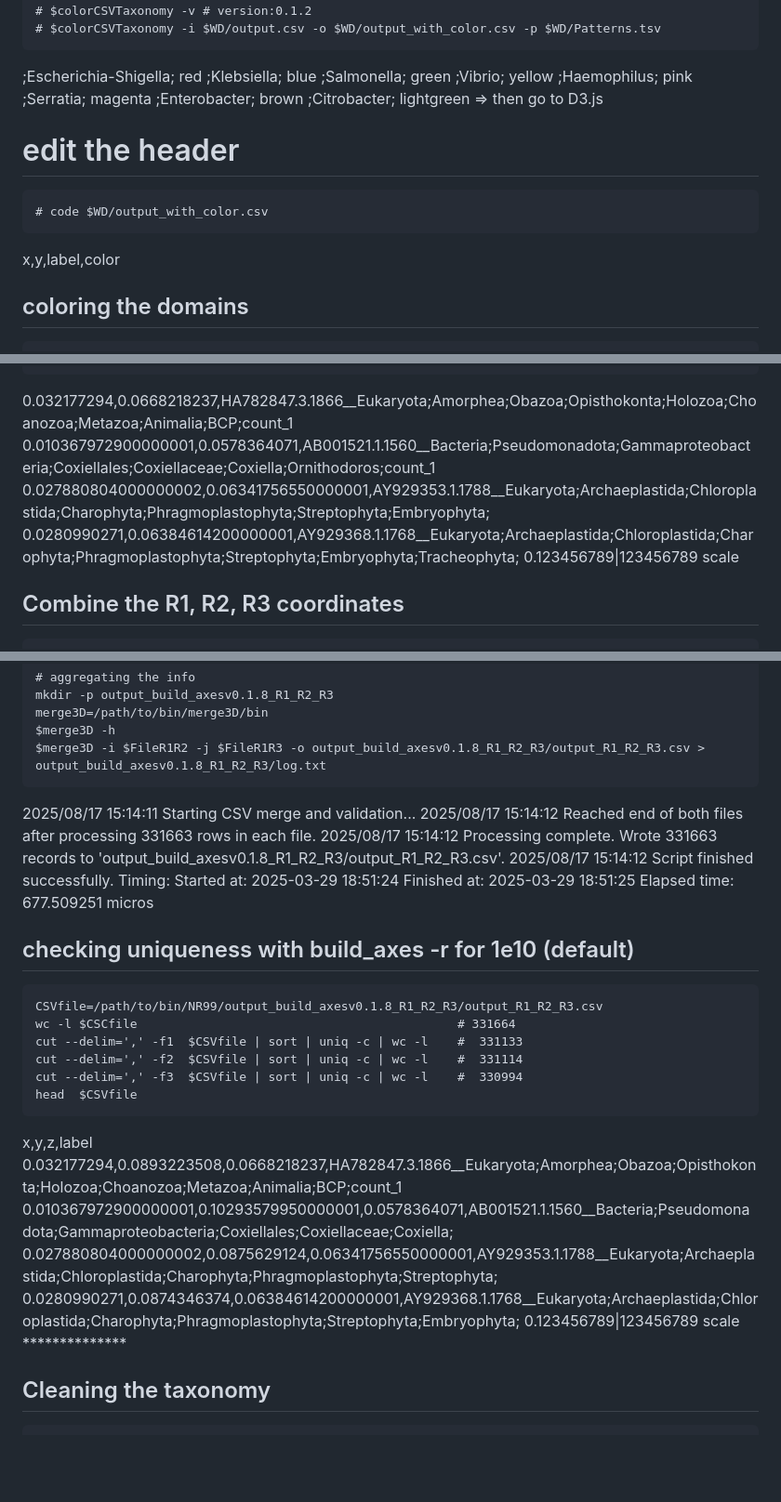
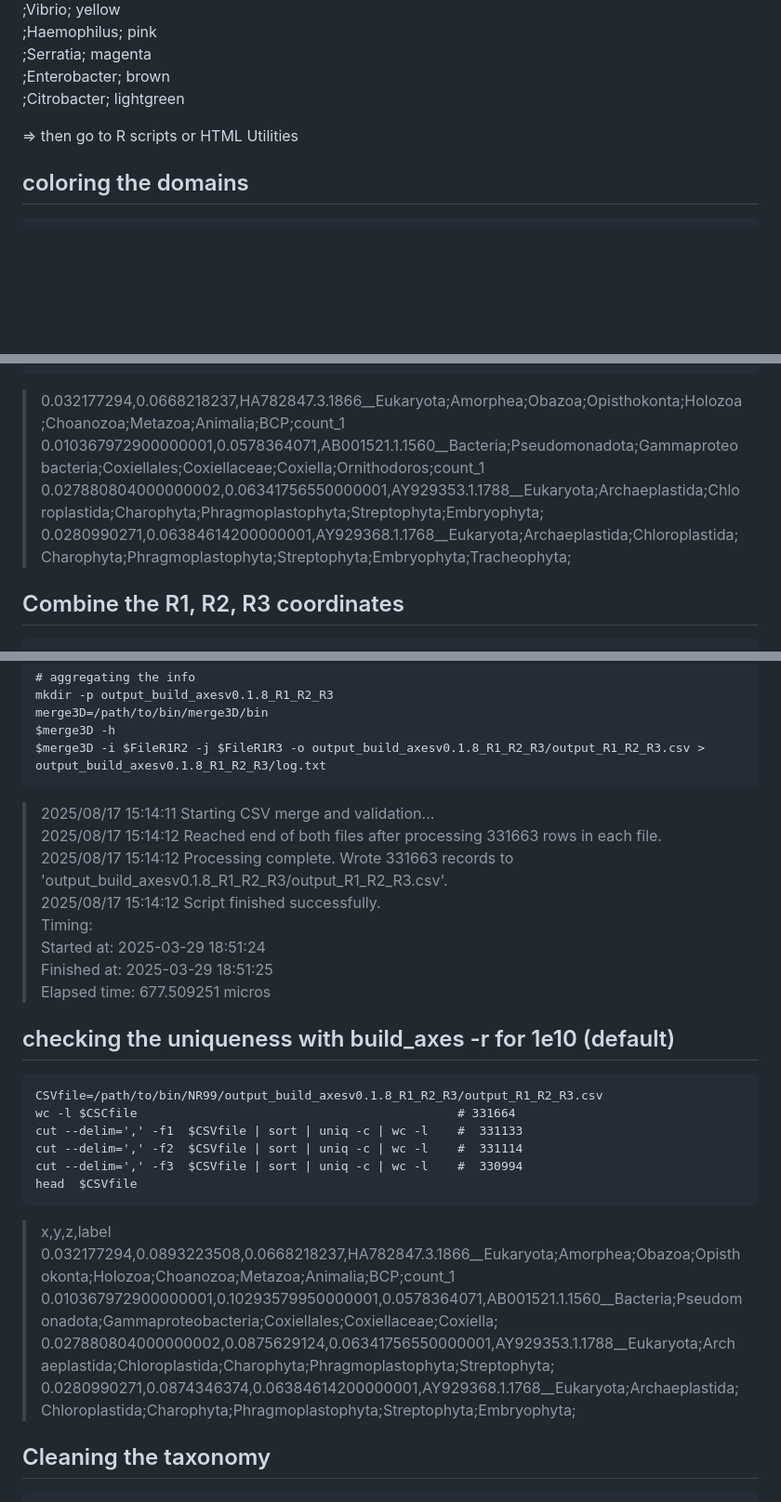
Before and after one commit to RametteLab/CAPASYDIS, a Markdown page: Golang/NR99 workflow.md, 3 parts joined by grey strips. Shown at 93% size. Rendered like a GitHub page; blank space fills up the shorter version.

Commit message:
text edit

````diff
--- a/Golang/NR99 workflow.md
+++ b/Golang/NR99 workflow.md
@@ -233,14 +232,9 @@ Enterobacteriaceae:
 ;Serratia; magenta
 ;Enterobacter; brown
 ;Citrobacter; lightgreen
-=> then go to D3.js
 
-# edit the header
+=> then go to R scripts or HTML Utilities
 
-```{sh}
-# code $WD/output_with_color.csv
-```
-x,y,label,color
 
 ## coloring the domains
 ```{sh}
@@ -278,11 +272,11 @@ $build_axes -i $MSA -R1 5553 -R2 128973 -o $output -f > $LOG
 more $LOG
 head $output/output.csv
 ```
-0.032177294,0.0668218237,HA782847.3.1866__Eukaryota;Amorphea;Obazoa;Opisthokonta;Holozoa;Choanozoa;Metazoa;Animalia;BCP;count_1
-0.010367972900000001,0.0578364071,AB001521.1.1560__Bacteria;Pseudomonadota;Gammaproteobacteria;Coxiellales;Coxiellaceae;Coxiella;Ornithodoros;count_1
-0.027880804000000002,0.06341756550000001,AY929353.1.1788__Eukaryota;Archaeplastida;Chloroplastida;Charophyta;Phragmoplastophyta;Streptophyta;Embryophyta;
-0.0280990271,0.06384614200000001,AY929368.1.1768__Eukaryota;Archaeplastida;Chloroplastida;Charophyta;Phragmoplastophyta;Streptophyta;Embryophyta;Tracheophyta;
-0.123456789|123456789 scale
+>0.032177294,0.0668218237,HA782847.3.1866__Eukaryota;Amorphea;Obazoa;Opisthokonta;Holozoa;Choanozoa;Metazoa;Animalia;BCP;count_1
+>0.010367972900000001,0.0578364071,AB001521.1.1560__Bacteria;Pseudomonadota;Gammaproteobacteria;Coxiellales;Coxiellaceae;Coxiella;Ornithodoros;count_1
+>0.027880804000000002,0.06341756550000001,AY929353.1.1788__Eukaryota;Archaeplastida;Chloroplastida;Charophyta;Phragmoplastophyta;Streptophyta;Embryophyta;
+>0.0280990271,0.06384614200000001,AY929368.1.1768__Eukaryota;Archaeplastida;Chloroplastida;Charophyta;Phragmoplastophyta;Streptophyta;Embryophyta;Tracheophyta;
+
 
 ## Combine the R1, R2, R3 coordinates
 
@@ -302,17 +296,17 @@ merge3D=/path/to/bin/merge3D/bin
 $merge3D -h
 $merge3D -i $FileR1R2 -j $FileR1R3 -o output_build_axesv0.1.8_R1_R2_R3/output_R1_R2_R3.csv > output_build_axesv0.1.8_R1_R2_R3/log.txt
 ```
-2025/08/17 15:14:11 Starting CSV merge and validation...
-2025/08/17 15:14:12 Reached end of both files after processing 331663 rows in each file.
-2025/08/17 15:14:12 Processing complete. Wrote 331663 records to 'output_build_axesv0.1.8_R1_R2_R3/output_R1_R2_R3.csv'.
-2025/08/17 15:14:12 Script finished successfully.
-Timing:
-Started at:  2025-03-29 18:51:24
-Finished at: 2025-03-29 18:51:25
-Elapsed time: 677.509251 micros
+>2025/08/17 15:14:11 Starting CSV merge and validation...
+>2025/08/17 15:14:12 Reached end of both files after processing 331663 rows in each file.
+>2025/08/17 15:14:12 Processing complete. Wrote 331663 records to 'output_build_axesv0.1.8_R1_R2_R3/output_R1_R2_R3.csv'.
+>2025/08/17 15:14:12 Script finished successfully.
+>Timing:
+>Started at:  2025-03-29 18:51:24
+>Finished at: 2025-03-29 18:51:25
+>Elapsed time: 677.509251 micros
 
 
-## checking uniqueness with build_axes -r  for 1e10 (default)
+## checking the uniqueness with build_axes -r  for 1e10 (default)
 
 ```{sh}
 CSVfile=/path/to/bin/NR99/output_build_axesv0.1.8_R1_R2_R3/output_R1_R2_R3.csv
@@ -322,12 +316,11 @@ cut --delim=',' -f2  $CSVfile | sort | uniq -c | wc -l    #  331114
 cut --delim=',' -f3  $CSVfile | sort | uniq -c | wc -l    #  330994
 head  $CSVfile
 ```
-x,y,z,label
+>x,y,z,label
 0.032177294,0.0893223508,0.0668218237,HA782847.3.1866__Eukaryota;Amorphea;Obazoa;Opisthokonta;Holozoa;Choanozoa;Metazoa;Animalia;BCP;count_1
 0.010367972900000001,0.10293579950000001,0.0578364071,AB001521.1.1560__Bacteria;Pseudomonadota;Gammaproteobacteria;Coxiellales;Coxiellaceae;Coxiella;
 0.027880804000000002,0.0875629124,0.06341756550000001,AY929353.1.1788__Eukaryota;Archaeplastida;Chloroplastida;Charophyta;Phragmoplastophyta;Streptophyta;
 0.0280990271,0.0874346374,0.06384614200000001,AY929368.1.1768__Eukaryota;Archaeplastida;Chloroplastida;Charophyta;Phragmoplastophyta;Streptophyta;Embryophyta;
-0.123456789|123456789 scale **************
 
 
 ## Cleaning the taxonomy
````
Also changed, not shown: other parts of Golang/NR99 workflow.md (+27 -28 lines).
